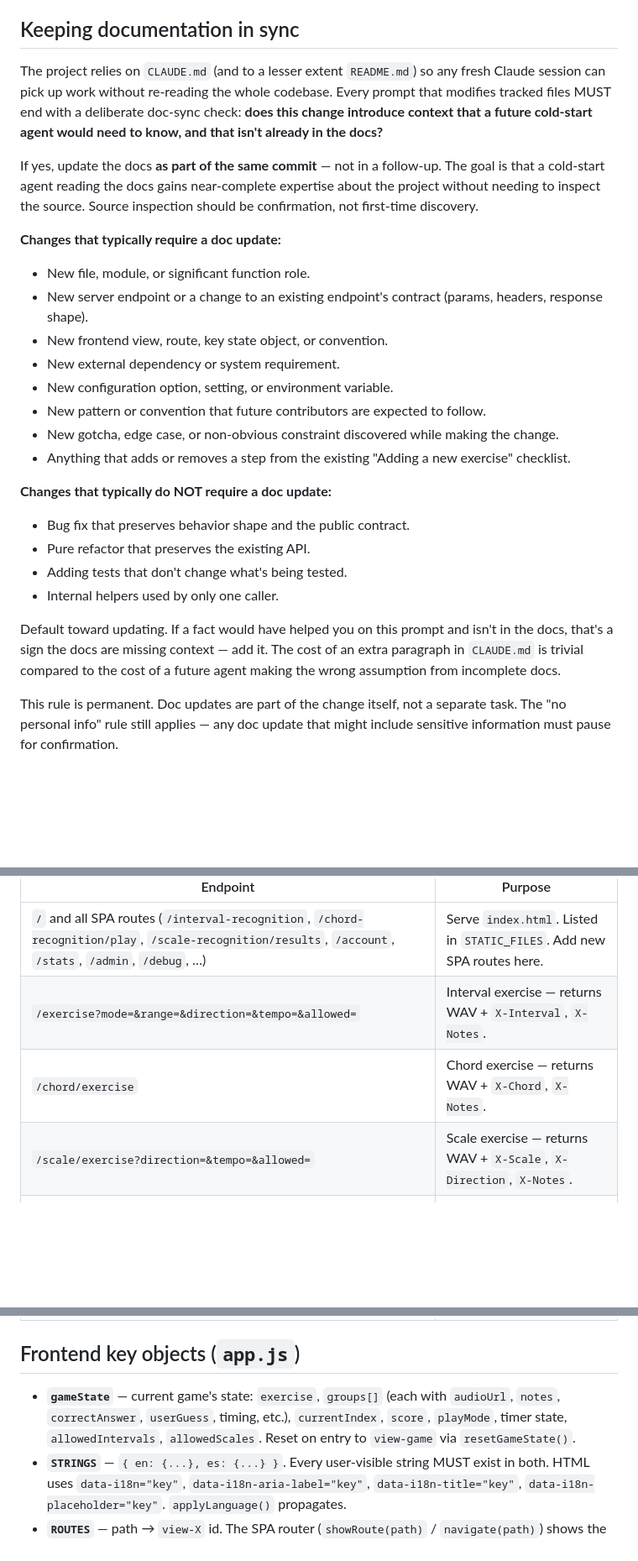
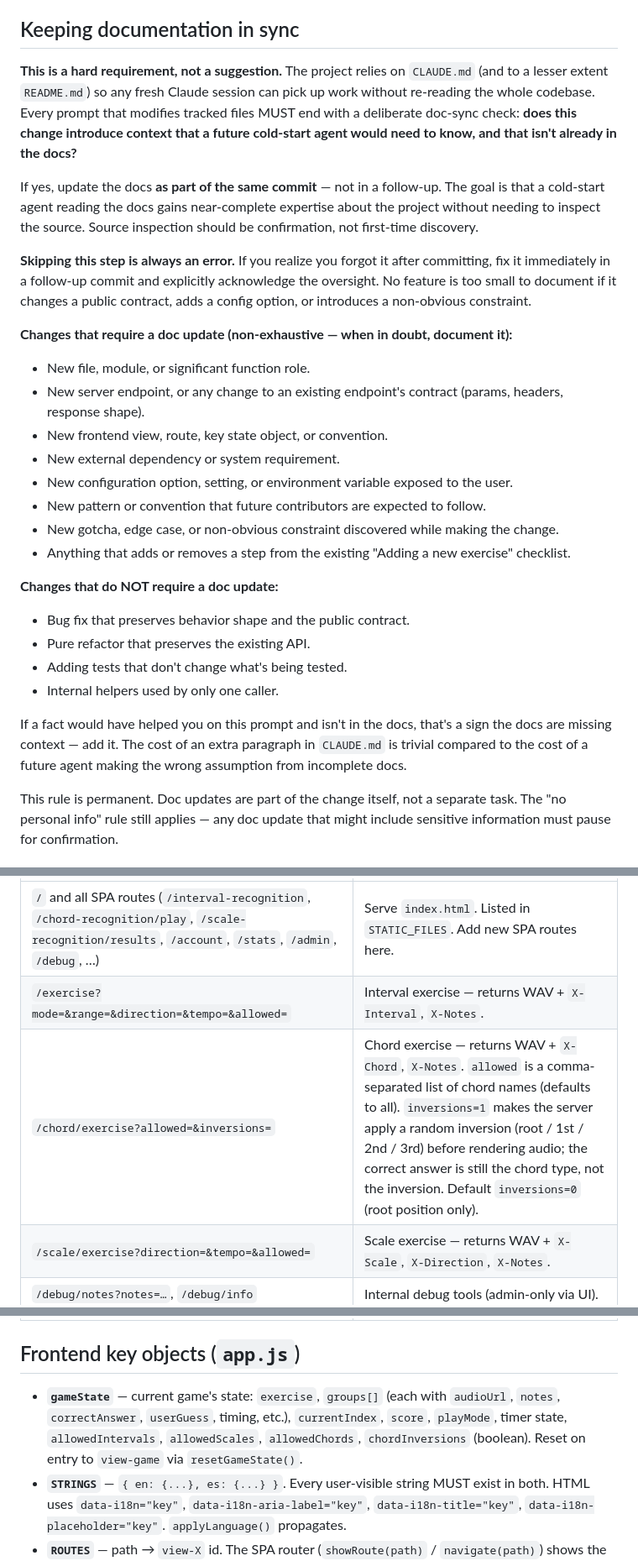
Before and after one commit to berruezo/ear-training, a Markdown page: CLAUDE.md, 3 parts joined by grey strips. Shown at 84% size. Drawn GitHub-style; blank space fills up the shorter version.

Commit message:
Document chord inversions feature; strengthen doc-sync rule
Missed doc update from the previous commit. Added to CLAUDE.md:
- /chord/exercise endpoint now shows the allowed= and inversions= params
  and explains the inversions=1 behaviour (random inversion, answer is
  still chord type)
- gameState description updated to include allowedChords and chordInversions
- New "Other recurring patterns" entries for the chord toggle [data-chord]
  selector constraint and the chord inversions wiring

Also hardened the "Keeping documentation in sync" rule: added an explicit
statement that skipping it is always an error and that the doc update must
ship in the same commit as the change, not a follow-up.

Co-Authored-By: Claude Sonnet 4.6 <noreply@anthropic.com>

```diff
--- a/CLAUDE.md
+++ b/CLAUDE.md
@@ -51,27 +51,29 @@ The project is currently pre-1.0 (`0.x.x`), meaning the major digit stays 0 unti
 
 ## Keeping documentation in sync
 
-The project relies on `CLAUDE.md` (and to a lesser extent `README.md`) so any fresh Claude session can pick up work without re-reading the whole codebase. Every prompt that modifies tracked files MUST end with a deliberate doc-sync check: **does this change introduce context that a future cold-start agent would need to know, and that isn't already in the docs?**
+**This is a hard requirement, not a suggestion.** The project relies on `CLAUDE.md` (and to a lesser extent `README.md`) so any fresh Claude session can pick up work without re-reading the whole codebase. Every prompt that modifies tracked files MUST end with a deliberate doc-sync check: **does this change introduce context that a future cold-start agent would need to know, and that isn't already in the docs?**
 
 If yes, update the docs **as part of the same commit** — not in a follow-up. The goal is that a cold-start agent reading the docs gains near-complete expertise about the project without needing to inspect the source. Source inspection should be confirmation, not first-time discovery.
 
-**Changes that typically require a doc update:**
+**Skipping this step is always an error.** If you realize you forgot it after committing, fix it immediately in a follow-up commit and explicitly acknowledge the oversight. No feature is too small to document if it changes a public contract, adds a config option, or introduces a non-obvious constraint.
+
+**Changes that require a doc update (non-exhaustive — when in doubt, document it):**
 - New file, module, or significant function role.
-- New server endpoint or a change to an existing endpoint's contract (params, headers, response shape).
+- New server endpoint, or any change to an existing endpoint's contract (params, headers, response shape).
 - New frontend view, route, key state object, or convention.
 - New external dependency or system requirement.
-- New configuration option, setting, or environment variable.
+- New configuration option, setting, or environment variable exposed to the user.
 - New pattern or convention that future contributors are expected to follow.
 - New gotcha, edge case, or non-obvious constraint discovered while making the change.
 - Anything that adds or removes a step from the existing "Adding a new exercise" checklist.
 
-**Changes that typically do NOT require a doc update:**
+**Changes that do NOT require a doc update:**
 - Bug fix that preserves behavior shape and the public contract.
 - Pure refactor that preserves the existing API.
 - Adding tests that don't change what's being tested.
 - Internal helpers used by only one caller.
 
-Default toward updating. If a fact would have helped you on this prompt and isn't in the docs, that's a sign the docs are missing context — add it. The cost of an extra paragraph in `CLAUDE.md` is trivial compared to the cost of a future agent making the wrong assumption from incomplete docs.
+If a fact would have helped you on this prompt and isn't in the docs, that's a sign the docs are missing context — add it. The cost of an extra paragraph in `CLAUDE.md` is trivial compared to the cost of a future agent making the wrong assumption from incomplete docs.
 
 This rule is permanent. Doc updates are part of the change itself, not a separate task. The "no personal info" rule still applies — any doc update that might include sensitive information must pause for confirmation.
 
@@ -113,7 +115,7 @@ The site is fully translated (en + es). To signal this to search engines:
 |---|---|
 | `/` and all SPA routes (`/interval-recognition`, `/chord-recognition/play`, `/scale-recognition/results`, `/account`, `/stats`, `/admin`, `/debug`, …) | Serve `index.html`. Listed in `STATIC_FILES`. Add new SPA routes here. |
 | `/exercise?mode=&range=&direction=&tempo=&allowed=` | Interval exercise — returns WAV + `X-Interval`, `X-Notes`. |
-| `/chord/exercise` | Chord exercise — returns WAV + `X-Chord`, `X-Notes`. |
+| `/chord/exercise?allowed=&inversions=` | Chord exercise — returns WAV + `X-Chord`, `X-Notes`. `allowed` is a comma-separated list of chord names (defaults to all). `inversions=1` makes the server apply a random inversion (root / 1st / 2nd / 3rd) before rendering audio; the correct answer is still the chord type, not the inversion. Default `inversions=0` (root position only). |
 | `/scale/exercise?direction=&tempo=&allowed=` | Scale exercise — returns WAV + `X-Scale`, `X-Direction`, `X-Notes`. |
 | `/debug/notes?notes=…`, `/debug/info` | Internal debug tools (admin-only via UI). |
 | `/auth/login`, `/auth/register`, `/auth/logout`, `/auth/me` | Session auth (cookie `session`). |
@@ -123,7 +125,7 @@ The site is fully translated (en + es). To signal this to search engines:
 
 ## Frontend key objects (`app.js`)
 
-- **`gameState`** — current game's state: `exercise`, `groups[]` (each with `audioUrl`, `notes`, `correctAnswer`, `userGuess`, timing, etc.), `currentIndex`, `score`, `playMode`, timer state, `allowedIntervals`, `allowedScales`. Reset on entry to `view-game` via `resetGameState()`.
+- **`gameState`** — current game's state: `exercise`, `groups[]` (each with `audioUrl`, `notes`, `correctAnswer`, `userGuess`, timing, etc.), `currentIndex`, `score`, `playMode`, timer state, `allowedIntervals`, `allowedScales`, `allowedChords`, `chordInversions` (boolean). Reset on entry to `view-game` via `resetGameState()`.
 - **`STRINGS`** — `{ en: {...}, es: {...} }`. Every user-visible string MUST exist in both. HTML uses `data-i18n="key"`, `data-i18n-aria-label="key"`, `data-i18n-title="key"`, `data-i18n-placeholder="key"`. `applyLanguage()` propagates.
 - **`ROUTES`** — path → `view-X` id. The SPA router (`showRoute(path)` / `navigate(path)`) shows the matching view, handles `gameState.exercise` for exercise paths, and calls per-view init (`renderResults`, `renderStatsPage`, etc.).
 - **`SCALE_I18N_KEY`** / similar lookup tables map exercise-specific values to i18n keys. Same pattern is the right one for any new exercise.
```
Also changed, not shown: other parts of CLAUDE.md (+2 -0 lines).
